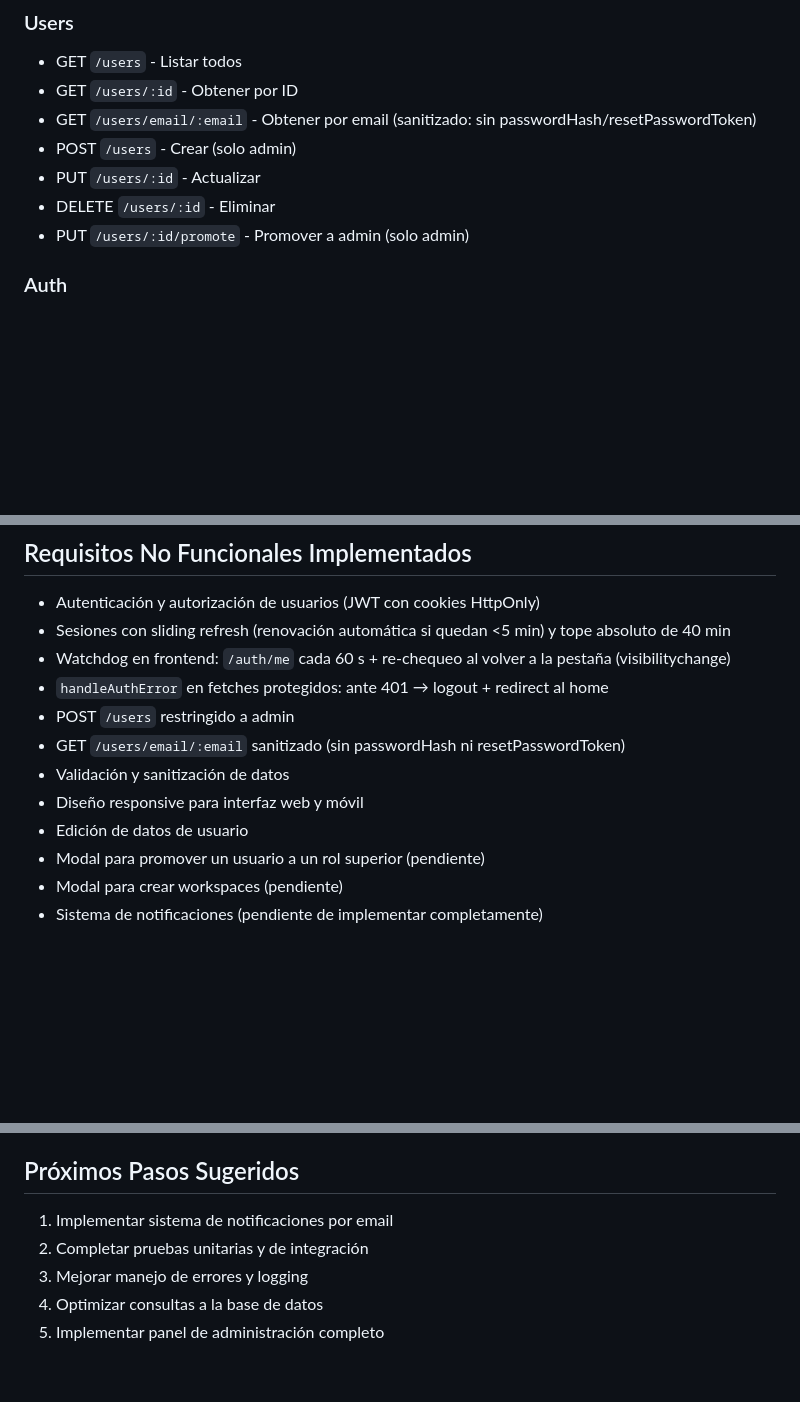
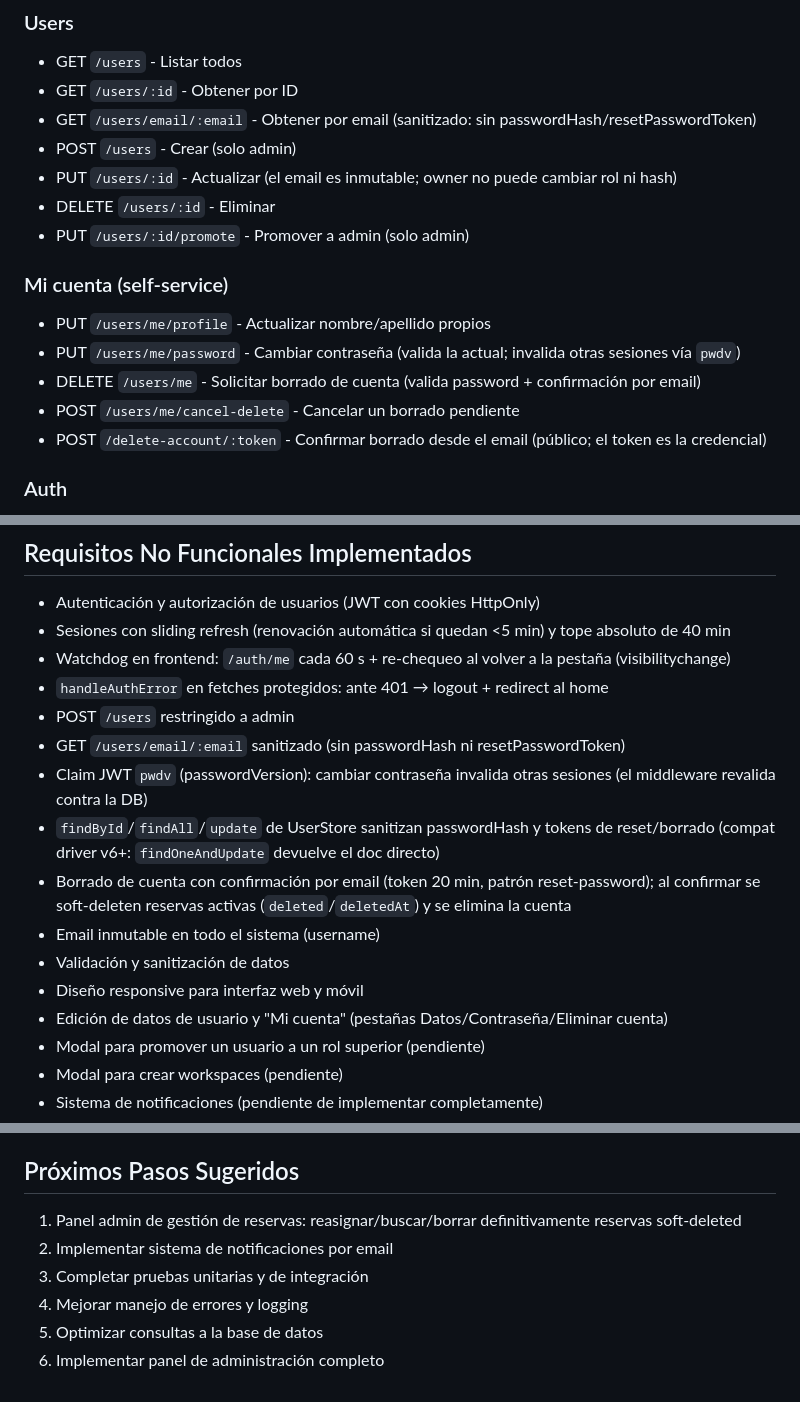
Before and after one commit to smamby/resclassroom, a Markdown page: AGENTS.md, 3 parts joined by grey strips. Drawn GitHub-style; blank space fills up the shorter version.

Commit message:
docs: actualizar AGENTS.md con mi-cuenta

```diff
--- a/AGENTS.md
+++ b/AGENTS.md
@@ -140,9 +140,16 @@ public/
 - GET `/users/:id` - Obtener por ID
 - GET `/users/email/:email` - Obtener por email (sanitizado: sin passwordHash/resetPasswordToken)
 - POST `/users` - Crear (solo admin)
-- PUT `/users/:id` - Actualizar
+- PUT `/users/:id` - Actualizar (el email es inmutable; owner no puede cambiar rol ni hash)
 - DELETE `/users/:id` - Eliminar
 - PUT `/users/:id/promote` - Promover a admin (solo admin)
+
+### Mi cuenta (self-service)
+- PUT `/users/me/profile` - Actualizar nombre/apellido propios
+- PUT `/users/me/password` - Cambiar contraseña (valida la actual; invalida otras sesiones vía `pwdv`)
+- DELETE `/users/me` - Solicitar borrado de cuenta (valida password + confirmación por email)
+- POST `/users/me/cancel-delete` - Cancelar un borrado pendiente
+- POST `/delete-account/:token` - Confirmar borrado desde el email (público; el token es la credencial)
 
 ### Auth
 - POST `/auth/login` - Iniciar sesión (JWT)
@@ -188,9 +195,13 @@ public/
 - `handleAuthError` en fetches protegidos: ante 401 → logout + redirect al home
 - POST `/users` restringido a admin
 - GET `/users/email/:email` sanitizado (sin passwordHash ni resetPasswordToken)
+- Claim JWT `pwdv` (passwordVersion): cambiar contraseña invalida otras sesiones (el middleware revalida contra la DB)
+- `findById`/`findAll`/`update` de UserStore sanitizan passwordHash y tokens de reset/borrado (compat driver v6+: `findOneAndUpdate` devuelve el doc directo)
+- Borrado de cuenta con confirmación por email (token 20 min, patrón reset-password); al confirmar se soft-deleten reservas activas (`deleted`/`deletedAt`) y se elimina la cuenta
+- Email inmutable en todo el sistema (username)
 - Validación y sanitización de datos
 - Diseño responsive para interfaz web y móvil
-- Edición de datos de usuario
+- Edición de datos de usuario y "Mi cuenta" (pestañas Datos/Contraseña/Eliminar cuenta)
 - Modal para promover un usuario a un rol superior (pendiente)
 - Modal para crear workspaces (pendiente)
 - Sistema de notificaciones (pendiente de implementar completamente)
@@ -248,8 +260,9 @@ Los tests de integración verifican flujos de error y casos exitosos:
 - Los usuarios de test se crean con email '@test.com'
 
 ## Próximos Pasos Sugeridos
-1. Implementar sistema de notificaciones por email
-2. Completar pruebas unitarias y de integración
-3. Mejorar manejo de errores y logging
-4. Optimizar consultas a la base de datos
-5. Implementar panel de administración completo
+1. Panel admin de gestión de reservas: reasignar/buscar/borrar definitivamente reservas soft-deleted
+2. Implementar sistema de notificaciones por email
+3. Completar pruebas unitarias y de integración
+4. Mejorar manejo de errores y logging
+5. Optimizar consultas a la base de datos
+6. Implementar panel de administración completo
```
Also changed, not shown: other parts of AGENTS.md (+2 -1 lines).
